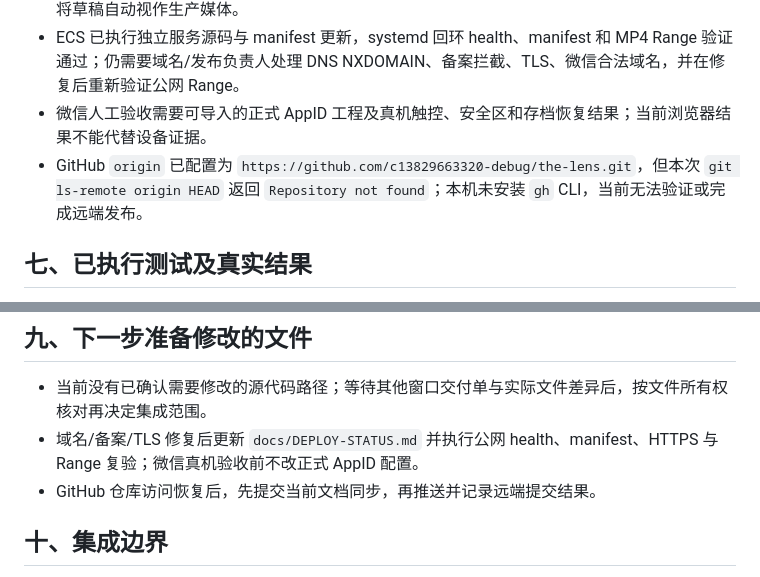
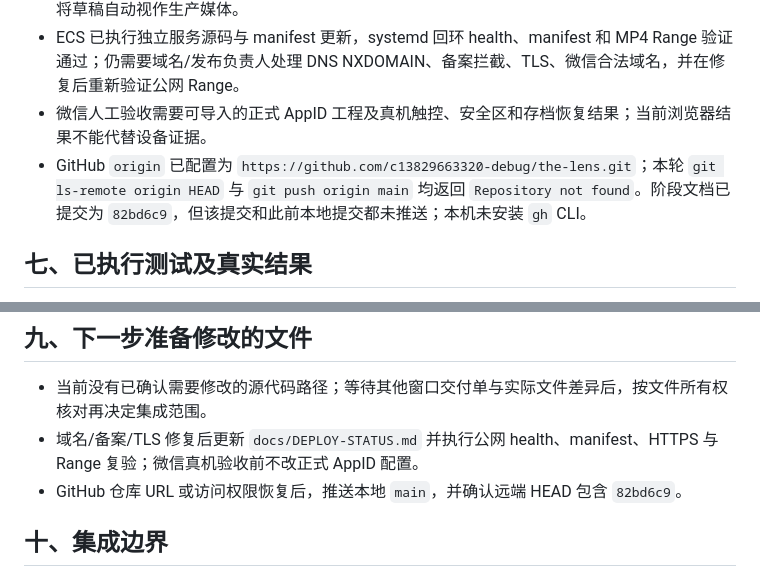
Before and after one commit to c13829663320-debug/the-lens, a Markdown page: docs/V5.0-STAGE-DELIVERY.md, 2 parts joined by grey strips. Drawn GitHub-style.

Commit message:
docs: record github push blocker

```diff
--- a/docs/V5.0-STAGE-DELIVERY.md
+++ b/docs/V5.0-STAGE-DELIVERY.md
@@ -78,7 +78,7 @@
 - 需要媒体/美术窗口提交 CG 实际状态、审核结论、文件路径和 manifest/hash 证据；当前代码不将草稿自动视作生产媒体。
 - ECS 已执行独立服务源码与 manifest 更新，systemd 回环 health、manifest 和 MP4 Range 验证通过；仍需要域名/发布负责人处理 DNS NXDOMAIN、备案拦截、TLS、微信合法域名，并在修复后重新验证公网 Range。
 - 微信人工验收需要可导入的正式 AppID 工程及真机触控、安全区和存档恢复结果；当前浏览器结果不能代替设备证据。
-- GitHub `origin` 已配置为 `https://github.com/c13829663320-debug/the-lens.git`，但本次 `git ls-remote origin HEAD` 返回 `Repository not found`；本机未安装 `gh` CLI，当前无法验证或完成远端发布。
+- GitHub `origin` 已配置为 `https://github.com/c13829663320-debug/the-lens.git`；本轮 `git ls-remote origin HEAD` 与 `git push origin main` 均返回 `Repository not found`。阶段文档已提交为 `82bd6c9`，但该提交和此前本地提交都未推送；本机未安装 `gh` CLI。
 
 ## 七、已执行测试及真实结果
 
@@ -106,7 +106,7 @@
 
 - 当前没有已确认需要修改的源代码路径；等待其他窗口交付单与实际文件差异后，按文件所有权核对再决定集成范围。
 - 域名/备案/TLS 修复后更新 `docs/DEPLOY-STATUS.md` 并执行公网 health、manifest、HTTPS 与 Range 复验；微信真机验收前不改正式 AppID 配置。
-- GitHub 仓库访问恢复后，先提交当前文档同步，再推送并记录远端提交结果。
+- GitHub 仓库 URL 或访问权限恢复后，推送本地 `main`，并确认远端 HEAD 包含 `82bd6c9`。
 
 ## 十、集成边界
 
```
Also changed, not shown: UNFINISHED.md (+1 -1 lines), docs/V5-PARALLEL-BASELINE.md (+1 -1 lines).
